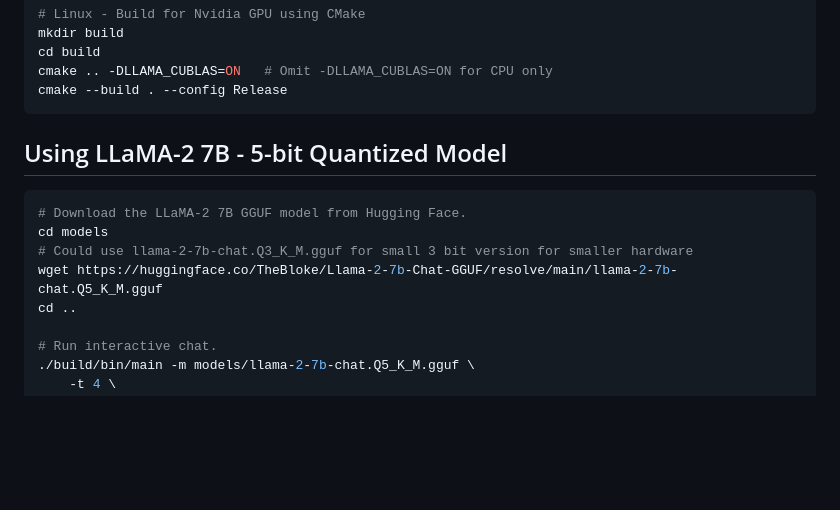
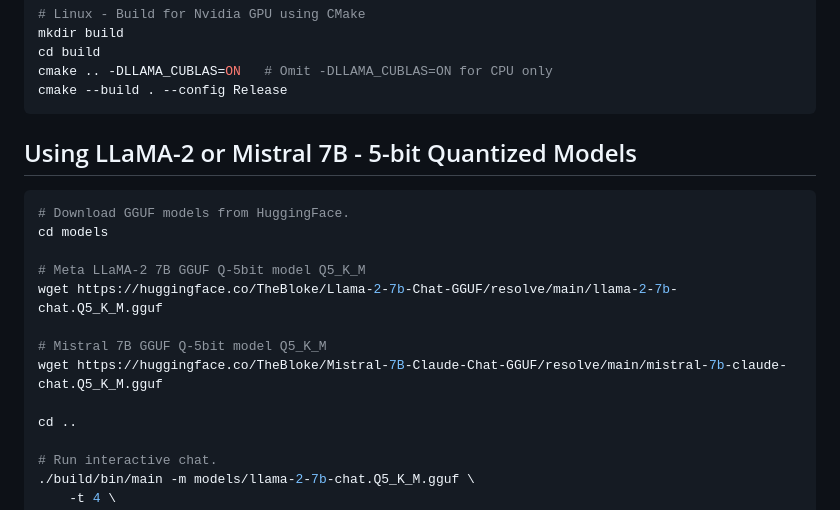
Before and after one commit to jasonacox/TinyLLM, a Markdown page: README.md, the part around the change. GitHub-like rendering; blank space fills up the shorter version.

Commit message:
Add Mistral

````diff
--- a/README.md
+++ b/README.md
@@ -27,13 +27,18 @@ cmake .. -DLLAMA_CUBLAS=ON   # Omit -DLLAMA_CUBLAS=ON for CPU only
 cmake --build . --config Release
 ```
 
-## Using LLaMA-2 7B - 5-bit Quantized Model
+## Using LLaMA-2 or Mistral 7B - 5-bit Quantized Models
 
 ```bash
-# Download the LLaMA-2 7B GGUF model from Hugging Face.
+# Download GGUF models from HuggingFace.
 cd models
-# Could use llama-2-7b-chat.Q3_K_M.gguf for small 3 bit version for smaller hardware
+
+# Meta LLaMA-2 7B GGUF Q-5bit model Q5_K_M
 wget https://huggingface.co/TheBloke/Llama-2-7b-Chat-GGUF/resolve/main/llama-2-7b-chat.Q5_K_M.gguf
+
+# Mistral 7B GGUF Q-5bit model Q5_K_M
+wget https://huggingface.co/TheBloke/Mistral-7B-Claude-Chat-GGUF/resolve/main/mistral-7b-claude-chat.Q5_K_M.gguf
+
 cd ..
 
 # Run interactive chat.
````
